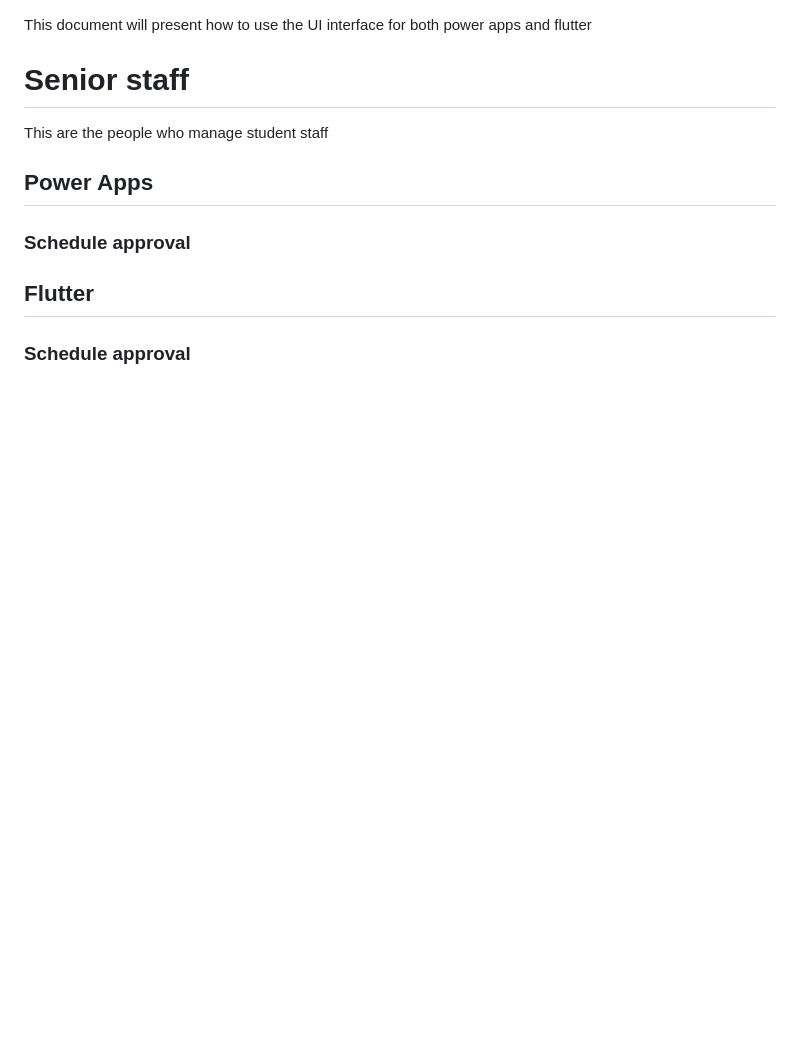
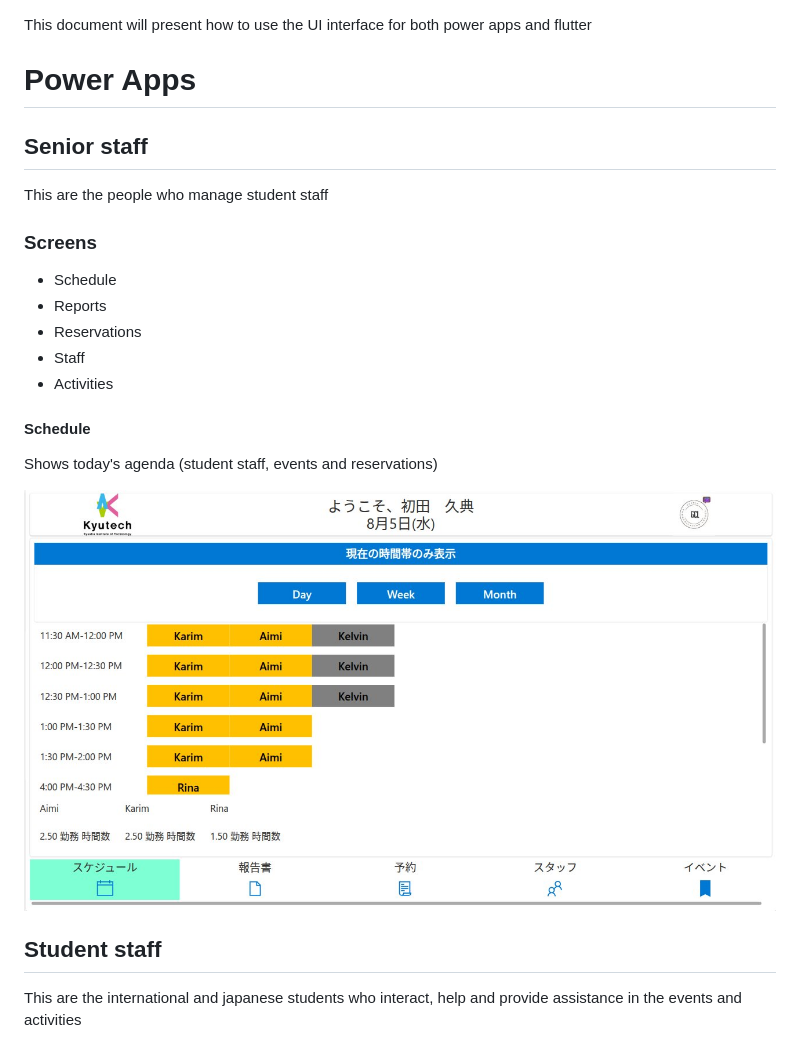
Before and after one commit to t48189588-del/gcl_personnel, a Markdown page: documentation/user_guide.md, the part around one of its changes. Drawn GitHub-style; pictures changed too: documentation/media/mainStaffSchedule.jpg (added); blank space fills up the shorter version.

Commit message:
Updating documentation

```diff
--- a/documentation/user_guide.md
+++ b/documentation/user_guide.md
@@ -1,11 +1,19 @@
 This document will present how to use the UI interface for both power apps and flutter
 
-# Senior staff
+# Power Apps
+## Senior staff
 This are the people who manage student staff
+### Screens
+- Schedule
+- Reports
+- Reservations
+- Staff
+- Activities
+#### Schedule
+Shows today's agenda (student staff, events and reservations)
 
-## Power Apps
-### Schedule approval
+![senior defaul screen](./media/mainStaffSchedule.jpg)
 
-## Flutter
-### Schedule approval
+## Student staff
+This are the international and japanese students who interact, help and provide assistance in the events and activities
 
```
Also changed, not shown: other parts of documentation/user_guide.md (+16 -1 lines), documentation/process_blueprints.md (+12 -0 lines), documentation/translations.md (added, +16 -0 lines), documentation/media/studentCalendarPhoneScreen.jpg (added), documentation/media/studentDefaultScreen.jpg (added).
